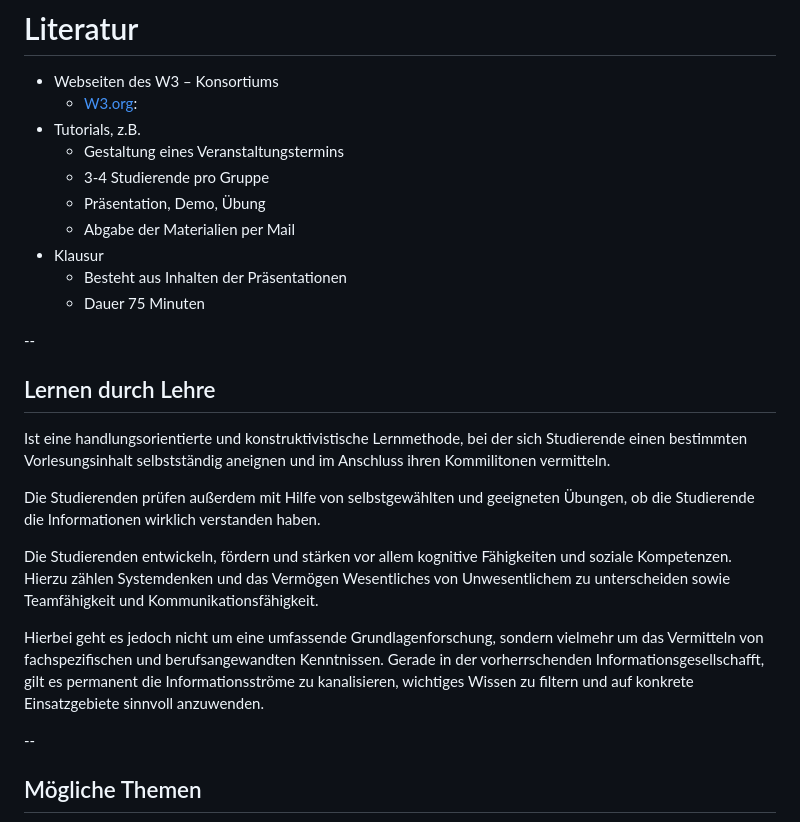
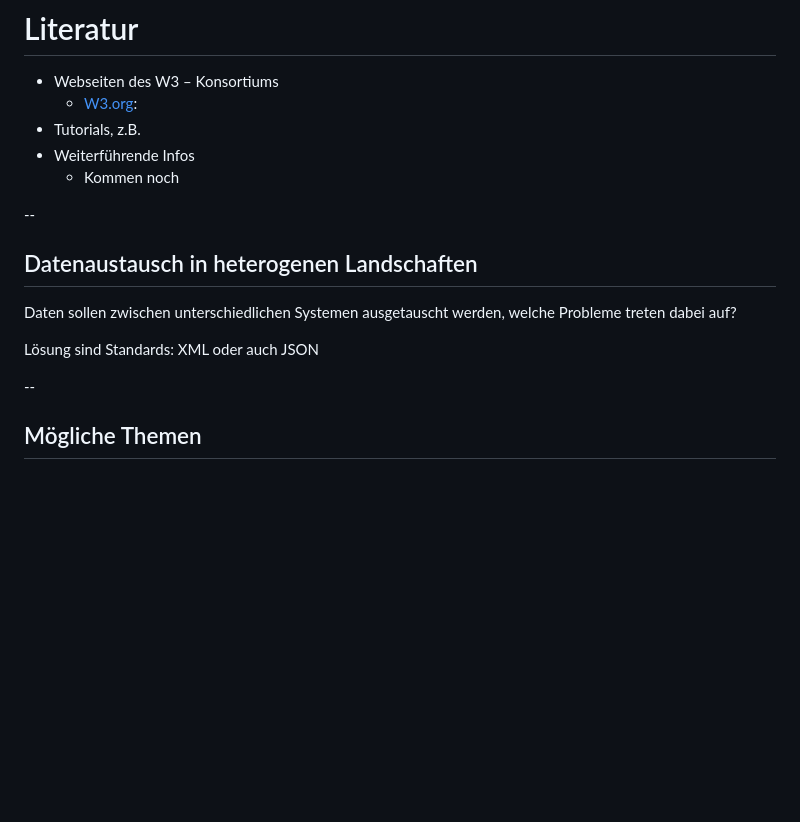
Before and after one commit to paulpeitz/reveal, a Markdown page: slides_01_xml.md, the part around the change. Drawn GitHub-style; blank space fills up the shorter version.

```diff
--- a/slides_01_xml.md
+++ b/slides_01_xml.md
@@ -20,25 +20,16 @@
  * Webseiten des W3 – Konsortiums
    *  [W3.org](/www.w3.org):
  * Tutorials,  z.B.
-   * Gestaltung eines Veranstaltungstermins
-   * 3-4 Studierende pro Gruppe
-   * Präsentation, Demo, Übung
-   * Abgabe der Materialien per Mail
-* Klausur
-   * Besteht aus Inhalten der Präsentationen
-   * Dauer 75 Minuten
+ * Weiterführende Infos
+   * Kommen noch
 
 --
 
-## Lernen durch Lehre
+## Datenaustausch in heterogenen Landschaften
 
-<p style="text-align: left; font-size: 0.6em;">Ist eine handlungsorientierte und konstruktivistische Lernmethode, bei der sich Studierende einen bestimmten Vorlesungsinhalt selbstständig aneignen und im Anschluss ihren Kommilitonen vermitteln.</p>
+Daten sollen zwischen unterschiedlichen Systemen ausgetauscht werden, welche Probleme treten dabei auf?
 
-<p style="text-align: left; font-size: 0.6em;">Die Studierenden prüfen außerdem mit Hilfe von selbstgewählten und geeigneten Übungen, ob die Studierende die Informationen wirklich verstanden haben.</p>
-
-<p style="text-align: left; font-size: 0.6em;">Die Studierenden entwickeln, fördern und stärken vor allem kognitive Fähigkeiten und soziale Kompetenzen. Hierzu zählen Systemdenken und das Vermögen Wesentliches von Unwesentlichem zu unterscheiden sowie Teamfähigkeit und Kommunikationsfähigkeit.</p>
-
-<p style="text-align: left; font-size: 0.6em;">Hierbei geht es jedoch nicht um eine umfassende Grundlagenforschung, sondern vielmehr um das Vermitteln von fachspezifischen und berufsangewandten Kenntnissen. Gerade in der vorherrschenden Informationsgesellschafft, gilt es permanent die Informationsströme zu kanalisieren, wichtiges Wissen zu filtern und auf konkrete Einsatzgebiete sinnvoll anzuwenden.</p>
+Lösung sind Standards: XML oder auch JSON
 
 --
 
```
